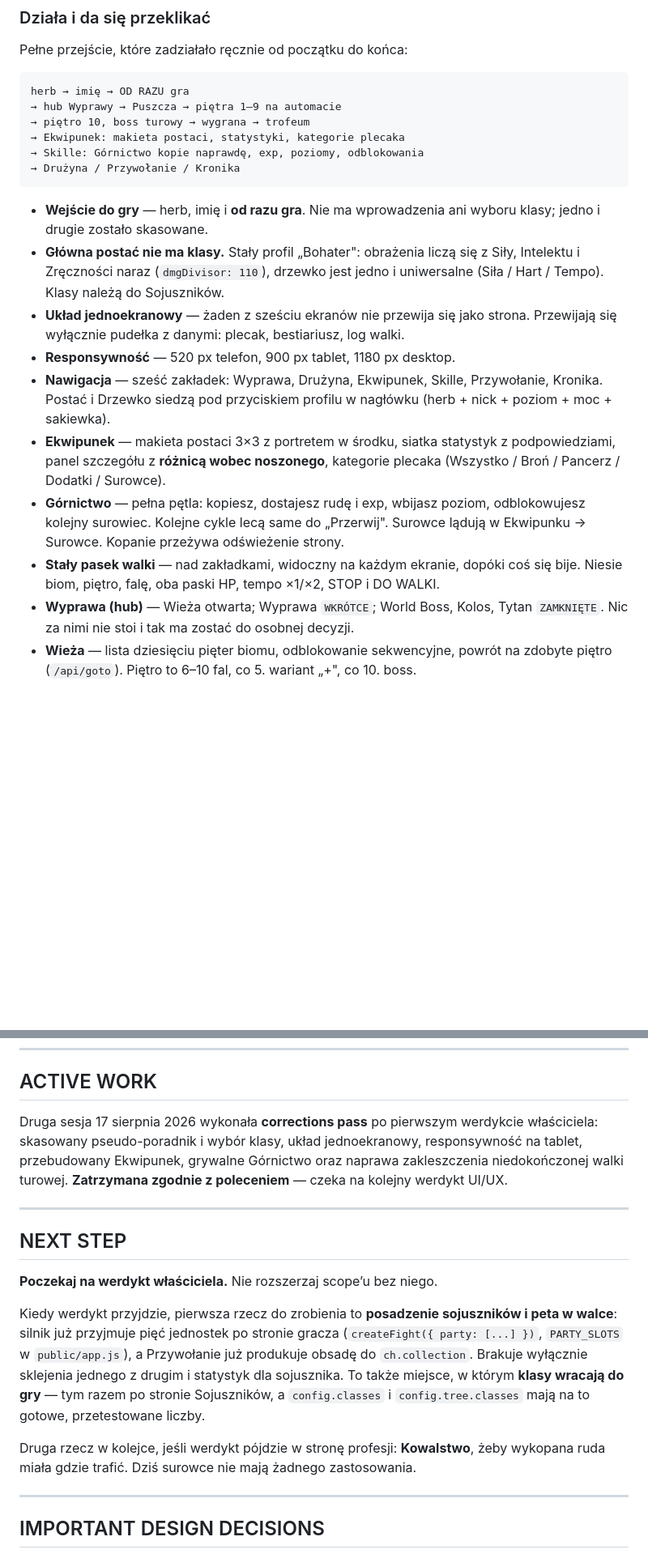
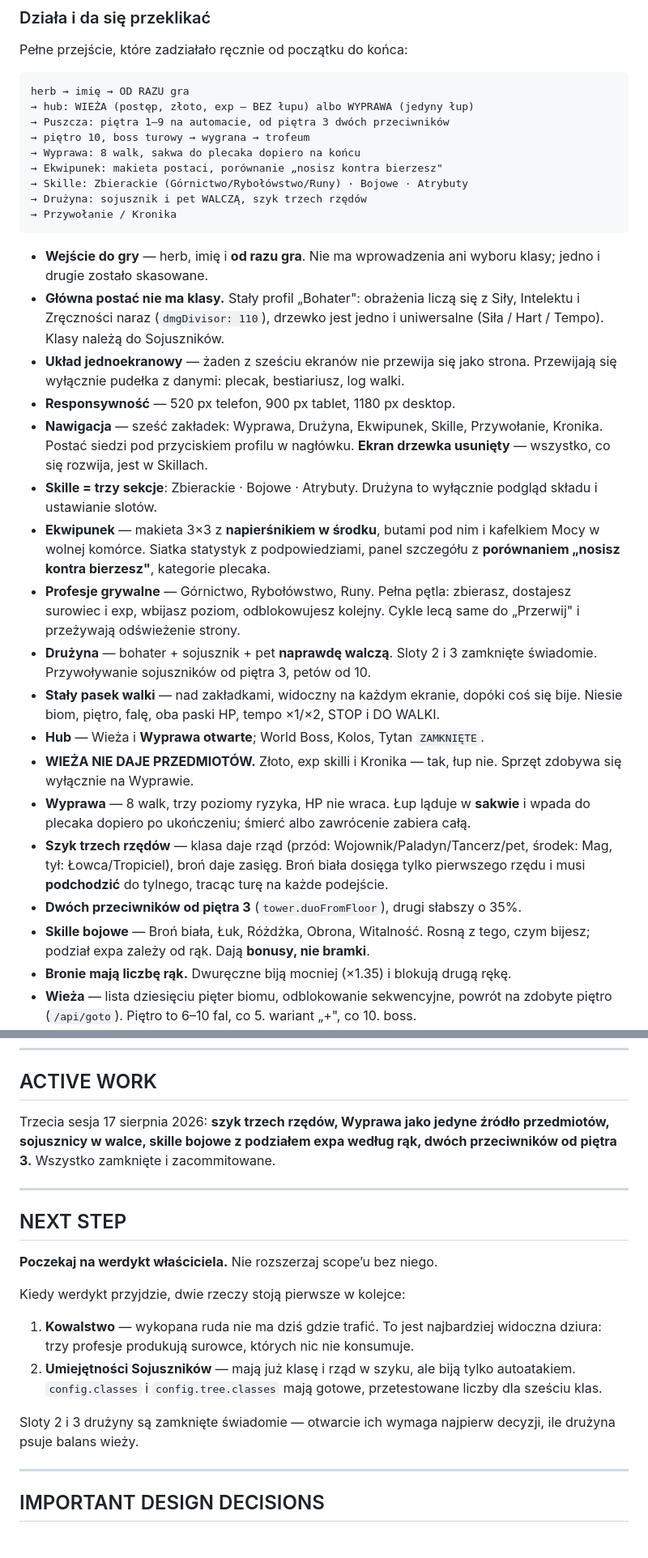
Before and after one commit to Mocne-Studio/RaidFolk_Idle, a Markdown page: RAIDFOLK_IDLE_HANDOFF.md, 2 parts joined by grey strips. Shown at 81% size. GitHub-like rendering; blank space fills up the shorter version.

Commit message:
HANDOFF: stan doprowadzony do prawdy po sesji szyku i Wyprawy

````diff
--- a/RAIDFOLK_IDLE_HANDOFF.md
+++ b/RAIDFOLK_IDLE_HANDOFF.md
@@ -32,11 +32,14 @@ Pełne przejście, które zadziałało ręcznie od początku do końca:
 
 ```
 herb → imię → OD RAZU gra
-→ hub Wyprawy → Puszcza → piętra 1–9 na automacie
+→ hub: WIEŻA (postęp, złoto, exp — BEZ łupu) albo WYPRAWA (jedyny łup)
+→ Puszcza: piętra 1–9 na automacie, od piętra 3 dwóch przeciwników
 → piętro 10, boss turowy → wygrana → trofeum
-→ Ekwipunek: makieta postaci, statystyki, kategorie plecaka
-→ Skille: Górnictwo kopie naprawdę, exp, poziomy, odblokowania
-→ Drużyna / Przywołanie / Kronika
+→ Wyprawa: 8 walk, sakwa do plecaka dopiero na końcu
+→ Ekwipunek: makieta postaci, porównanie „nosisz kontra bierzesz"
+→ Skille: Zbierackie (Górnictwo/Rybołówstwo/Runy) · Bojowe · Atrybuty
+→ Drużyna: sojusznik i pet WALCZĄ, szyk trzech rzędów
+→ Przywołanie / Kronika
 ```
 
 - **Wejście do gry** — herb, imię i **od razu gra**. Nie ma wprowadzenia
@@ -48,18 +51,32 @@ herb → imię → OD RAZU gra
   Przewijają się wyłącznie pudełka z danymi: plecak, bestiariusz, log walki.
 - **Responsywność** — 520 px telefon, 900 px tablet, 1180 px desktop.
 - **Nawigacja** — sześć zakładek: Wyprawa, Drużyna, Ekwipunek, Skille,
-  Przywołanie, Kronika. Postać i Drzewko siedzą pod przyciskiem profilu
-  w nagłówku (herb + nick + poziom + moc + sakiewka).
-- **Ekwipunek** — makieta postaci 3×3 z portretem w środku, siatka statystyk
-  z podpowiedziami, panel szczegółu z **różnicą wobec noszonego**, kategorie
-  plecaka (Wszystko / Broń / Pancerz / Dodatki / Surowce).
-- **Górnictwo** — pełna pętla: kopiesz, dostajesz rudę i exp, wbijasz poziom,
-  odblokowujesz kolejny surowiec. Kolejne cykle lecą same do „Przerwij".
-  Surowce lądują w Ekwipunku → Surowce. Kopanie przeżywa odświeżenie strony.
+  Przywołanie, Kronika. Postać siedzi pod przyciskiem profilu w nagłówku.
+  **Ekran drzewka usunięty** — wszystko, co się rozwija, jest w Skillach.
+- **Skille = trzy sekcje**: Zbierackie · Bojowe · Atrybuty. Drużyna to wyłącznie
+  podgląd składu i ustawianie slotów.
+- **Ekwipunek** — makieta 3×3 z **napierśnikiem w środku**, butami pod nim
+  i kafelkiem Mocy w wolnej komórce. Siatka statystyk z podpowiedziami, panel
+  szczegółu z **porównaniem „nosisz kontra bierzesz"**, kategorie plecaka.
+- **Profesje grywalne** — Górnictwo, Rybołówstwo, Runy. Pełna pętla: zbierasz,
+  dostajesz surowiec i exp, wbijasz poziom, odblokowujesz kolejny. Cykle lecą
+  same do „Przerwij" i przeżywają odświeżenie strony.
+- **Drużyna** — bohater + sojusznik + pet **naprawdę walczą**. Sloty 2 i 3
+  zamknięte świadomie. Przywoływanie sojuszników od piętra 3, petów od 10.
 - **Stały pasek walki** — nad zakładkami, widoczny na każdym ekranie, dopóki coś
   się bije. Niesie biom, piętro, falę, oba paski HP, tempo ×1/×2, STOP i DO WALKI.
-- **Wyprawa (hub)** — Wieża otwarta; Wyprawa `WKRÓTCE`; World Boss, Kolos, Tytan
-  `ZAMKNIĘTE`. Nic za nimi nie stoi i tak ma zostać do osobnej decyzji.
+- **Hub** — Wieża i **Wyprawa otwarte**; World Boss, Kolos, Tytan `ZAMKNIĘTE`.
+- **WIEŻA NIE DAJE PRZEDMIOTÓW.** Złoto, exp skilli i Kronika — tak, łup nie.
+  Sprzęt zdobywa się wyłącznie na Wyprawie.
+- **Wyprawa** — 8 walk, trzy poziomy ryzyka, HP nie wraca. Łup ląduje w **sakwie**
+  i wpada do plecaka dopiero po ukończeniu; śmierć albo zawrócenie zabiera całą.
+- **Szyk trzech rzędów** — klasa daje rząd (przód: Wojownik/Paladyn/Tancerz/pet,
+  środek: Mag, tył: Łowca/Tropiciel), broń daje zasięg. Broń biała dosięga tylko
+  pierwszego rzędu i musi **podchodzić** do tylnego, tracąc turę na każde podejście.
+- **Dwóch przeciwników od piętra 3** (`tower.duoFromFloor`), drugi słabszy o 35%.
+- **Skille bojowe** — Broń biała, Łuk, Różdżka, Obrona, Witalność. Rosną z tego,
+  czym bijesz; podział expa zależy od rąk. Dają **bonusy, nie bramki**.
+- **Bronie mają liczbę rąk.** Dwuręczne biją mocniej (×1.35) i blokują drugą rękę.
 - **Wieża** — lista dziesięciu pięter biomu, odblokowanie sekwencyjne, powrót na
   zdobyte piętro (`/api/goto`). Piętro to 6–10 fal, co 5. wariant „+", co 10. boss.
 - **Walka** — symulacja serwerowa, tryb automatyczny i turowy, trzy siły ciosu,
@@ -144,11 +162,9 @@ Poprzednie punkty:
 
 ## ACTIVE WORK
 
-Druga sesja 17 sierpnia 2026 wykonała **corrections pass** po pierwszym werdykcie
-właściciela: skasowany pseudo-poradnik i wybór klasy, układ jednoekranowy,
-responsywność na tablet, przebudowany Ekwipunek, grywalne Górnictwo oraz naprawa
-zakleszczenia niedokończonej walki turowej. **Zatrzymana zgodnie z poleceniem** —
-czeka na kolejny werdykt UI/UX.
+Trzecia sesja 17 sierpnia 2026: **szyk trzech rzędów, Wyprawa jako jedyne źródło
+przedmiotów, sojusznicy w walce, skille bojowe z podziałem expa według rąk,
+dwóch przeciwników od piętra 3.** Wszystko zamknięte i zacommitowane.
 
 ---
 
@@ -156,16 +172,16 @@ czeka na kolejny werdykt UI/UX.
 
 **Poczekaj na werdykt właściciela.** Nie rozszerzaj scope’u bez niego.
 
-Kiedy werdykt przyjdzie, pierwsza rzecz do zrobienia to **posadzenie sojuszników
-i peta w walce**: silnik już przyjmuje pięć jednostek po stronie gracza
-(`createFight({ party: [...] })`, `PARTY_SLOTS` w `public/app.js`), a Przywołanie
-już produkuje obsadę do `ch.collection`. Brakuje wyłącznie sklejenia jednego
-z drugim i statystyk dla sojusznika. To także miejsce, w którym **klasy wracają
-do gry** — tym razem po stronie Sojuszników, a `config.classes` i `config.tree.classes`
-mają na to gotowe, przetestowane liczby.
+Kiedy werdykt przyjdzie, dwie rzeczy stoją pierwsze w kolejce:
 
-Druga rzecz w kolejce, jeśli werdykt pójdzie w stronę profesji: **Kowalstwo**,
-żeby wykopana ruda miała gdzie trafić. Dziś surowce nie mają żadnego zastosowania.
+1. **Kowalstwo** — wykopana ruda nie ma dziś gdzie trafić. To jest najbardziej
+   widoczna dziura: trzy profesje produkują surowce, których nic nie konsumuje.
+2. **Umiejętności Sojuszników** — mają już klasę i rząd w szyku, ale biją tylko
+   autoatakiem. `config.classes` i `config.tree.classes` mają gotowe, przetestowane
+   liczby dla sześciu klas.
+
+Sloty 2 i 3 drużyny są zamknięte świadomie — otwarcie ich wymaga najpierw decyzji,
+ile drużyna psuje balans wieży.
 
 ---
 
````
Also changed, not shown: other parts of RAIDFOLK_IDLE_HANDOFF.md (+12 -11 lines).
